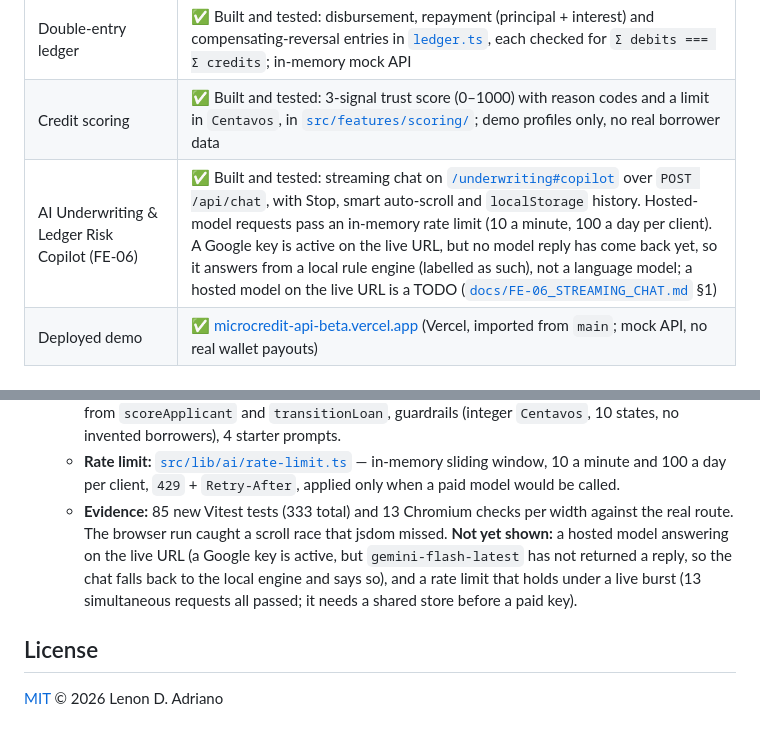
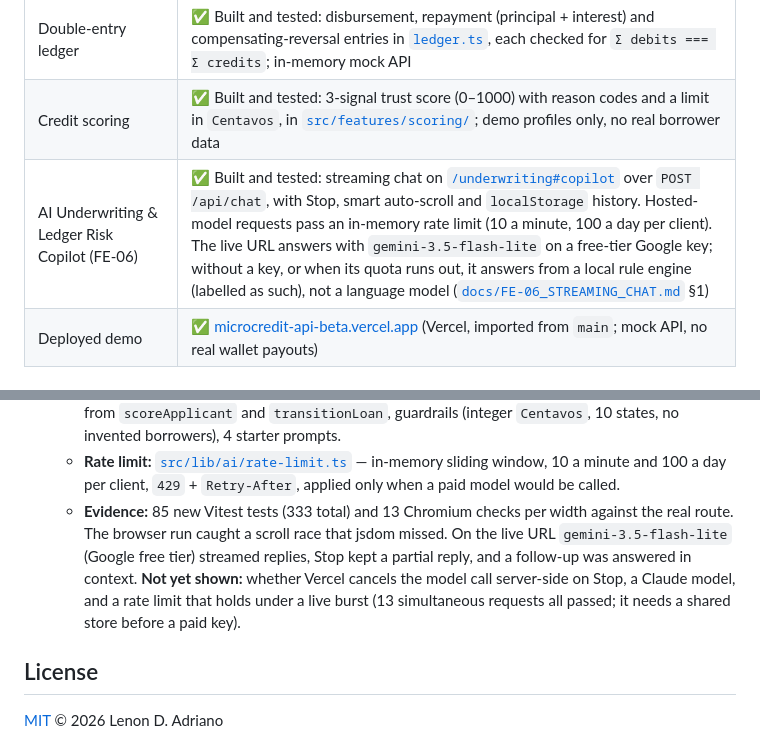
Before and after one commit to l3n8n-ocd/microcredit-api, a Markdown page: README.md, 2 parts joined by grey strips. Drawn GitHub-style.

```diff
--- a/README.md
+++ b/README.md
@@ -49,7 +49,7 @@ act on.
 | Loan state machine | ✅ Built and tested: all 10 states below as one discriminated union in [`loanStateMachine.ts`](./src/features/disbursement/loanStateMachine.ts); 100 `(state, event)` pairs tested, 88 illegal ones rejected as a typed `409` |
 | Double-entry ledger | ✅ Built and tested: disbursement, repayment (principal + interest) and compensating-reversal entries in [`ledger.ts`](./src/features/disbursement/ledger.ts), each checked for `Σ debits === Σ credits`; in-memory mock API |
 | Credit scoring | ✅ Built and tested: 3-signal trust score (0–1000) with reason codes and a limit in `Centavos`, in [`src/features/scoring/`](./src/features/scoring/); demo profiles only, no real borrower data |
-| AI Underwriting & Ledger Risk Copilot (FE-06) | ✅ Built and tested: streaming chat on [`/underwriting#copilot`](https://microcredit-api-beta.vercel.app/underwriting#copilot) over `POST /api/chat`, with Stop, smart auto-scroll and `localStorage` history. Hosted-model requests pass an in-memory rate limit (10 a minute, 100 a day per client). A Google key is active on the live URL, but no model reply has come back yet, so it answers from a local rule engine (labelled as such), not a language model; a hosted model on the live URL is a TODO ([`docs/FE-06_STREAMING_CHAT.md`](./docs/FE-06_STREAMING_CHAT.md) §1) |
+| AI Underwriting & Ledger Risk Copilot (FE-06) | ✅ Built and tested: streaming chat on [`/underwriting#copilot`](https://microcredit-api-beta.vercel.app/underwriting#copilot) over `POST /api/chat`, with Stop, smart auto-scroll and `localStorage` history. Hosted-model requests pass an in-memory rate limit (10 a minute, 100 a day per client). The live URL answers with `gemini-3.5-flash-lite` on a free-tier Google key; without a key, or when its quota runs out, it answers from a local rule engine (labelled as such), not a language model ([`docs/FE-06_STREAMING_CHAT.md`](./docs/FE-06_STREAMING_CHAT.md) §1) |
 | Deployed demo | ✅ [microcredit-api-beta.vercel.app](https://microcredit-api-beta.vercel.app) (Vercel, imported from `main`; mock API, no real wallet payouts) |
 
 ## Loan Lifecycle State Machine
@@ -291,10 +291,11 @@ documented in [`docs/PORTFOLIO_PATH.md`](./docs/PORTFOLIO_PATH.md).
   - **Rate limit:** [`src/lib/ai/rate-limit.ts`](./src/lib/ai/rate-limit.ts) — in-memory sliding window, 10 a minute and
     100 a day per client, `429` + `Retry-After`, applied only when a paid model would be called.
   - **Evidence:** 85 new Vitest tests (333 total) and 13 Chromium checks per width against the real
-    route. The browser run caught a scroll race that jsdom missed. **Not yet shown:** a hosted model
-    answering on the live URL (a Google key is active, but `gemini-flash-latest` has not returned a
-    reply, so the chat falls back to the local engine and says so), and a rate limit that holds under
-    a live burst (13 simultaneous requests all passed; it needs a shared store before a paid key).
+    route. The browser run caught a scroll race that jsdom missed. On the live URL `gemini-3.5-flash-lite` (Google free tier)
+    streamed replies, Stop kept a partial reply, and a follow-up was answered in context.
+    **Not yet shown:** whether Vercel cancels the model call server-side on Stop, a Claude model, and
+    a rate limit that holds under a live burst (13 simultaneous requests all passed; it needs a shared
+    store before a paid key).
 
 ## License
 
```
Also changed, not shown: SPEC.md (+5 -4 lines), docs/FE-06_STREAMING_CHAT.md (+13 -2 lines), docs/assets/fe-06/fe-06-live-model-stopped-1280.png (added), 3 other files.
